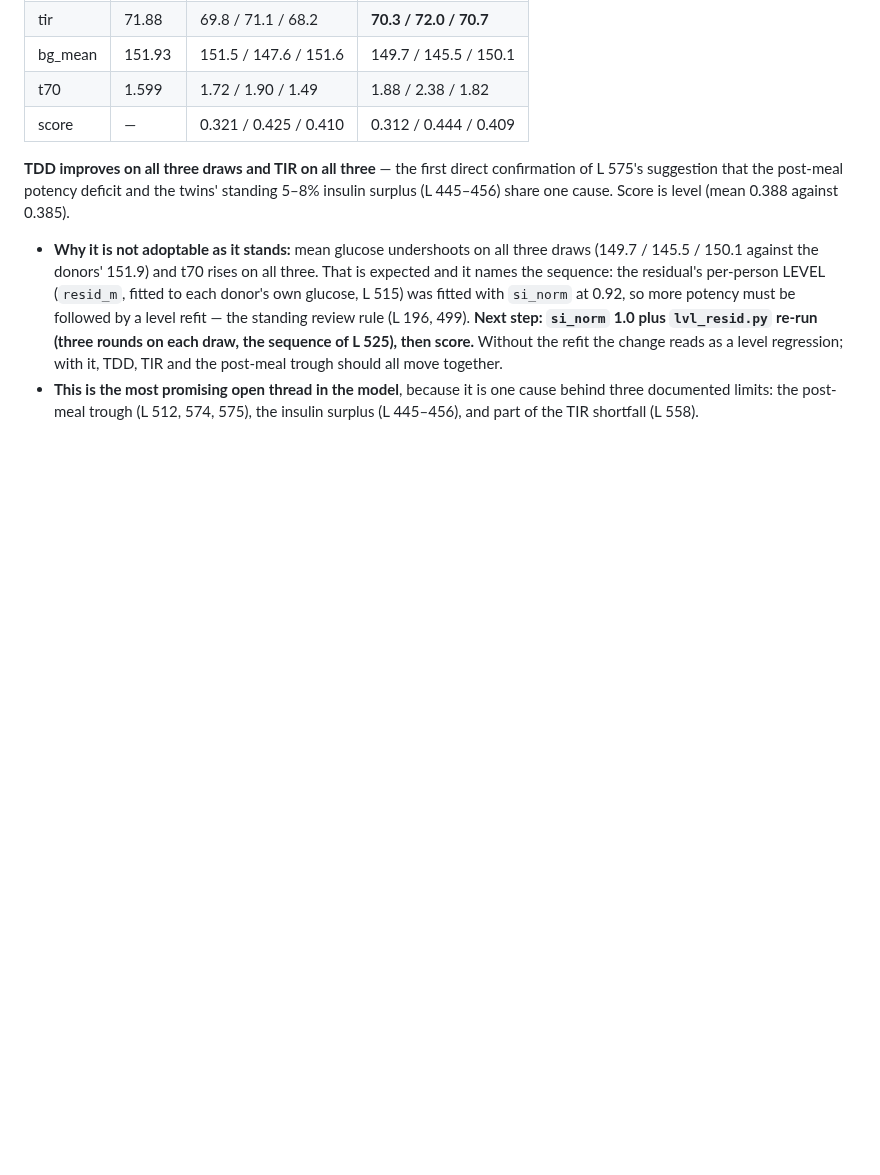
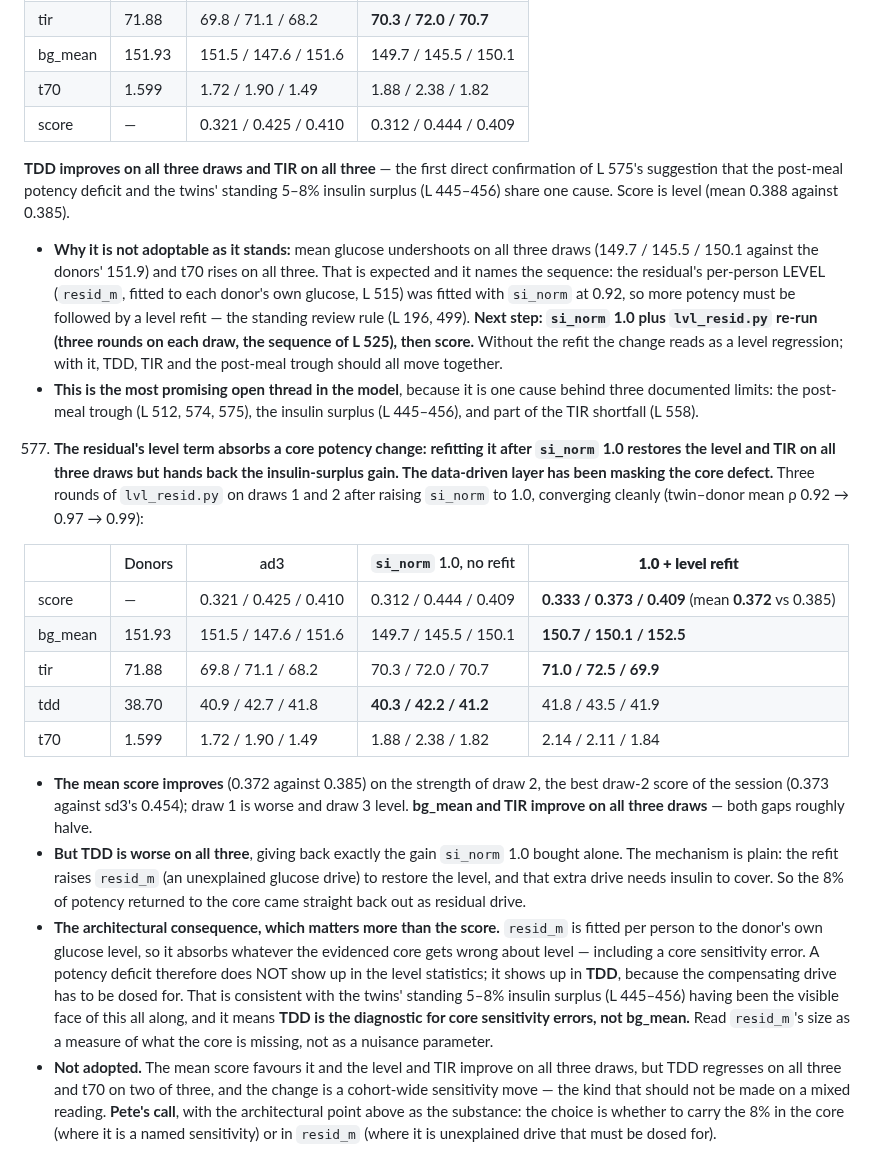
Before and after one commit to loopkitdev/LoopEval, a Markdown page: docs/additive/LESSONS.md, the part around the change. Drawn GitHub-style; blank space fills up the shorter version.

Commit message:
additive: LESSONS 577 - the residual level absorbs a core potency change; TDD is the diagnostic for core sensitivity errors

```diff
--- a/docs/additive/LESSONS.md
+++ b/docs/additive/LESSONS.md
@@ -1468,3 +1468,34 @@ evidence to the evidence files.
      the change reads as a level regression; with it, TDD, TIR and the post-meal trough should all move together.
    - **This is the most promising open thread in the model**, because it is one cause behind three documented limits:
      the post-meal trough (L 512, 574, 575), the insulin surplus (L 445–456), and part of the TIR shortfall (L 558).
+577. **The residual's level term absorbs a core potency change: refitting it after `si_norm` 1.0 restores the level and
+   TIR on all three draws but hands back the insulin-surplus gain. The data-driven layer has been masking the core
+   defect.** Three rounds of `lvl_resid.py` on draws 1 and 2 after raising `si_norm` to 1.0, converging cleanly
+   (twin–donor mean ρ 0.92 → 0.97 → 0.99):
+
+   | | Donors | ad3 | `si_norm` 1.0, no refit | **1.0 + level refit** |
+   |---|---|---|---|---|
+   | score | — | 0.321 / 0.425 / 0.410 | 0.312 / 0.444 / 0.409 | **0.333 / 0.373 / 0.409** (mean **0.372** vs 0.385) |
+   | bg_mean | 151.93 | 151.5 / 147.6 / 151.6 | 149.7 / 145.5 / 150.1 | **150.7 / 150.1 / 152.5** |
+   | tir | 71.88 | 69.8 / 71.1 / 68.2 | 70.3 / 72.0 / 70.7 | **71.0 / 72.5 / 69.9** |
+   | tdd | 38.70 | 40.9 / 42.7 / 41.8 | **40.3 / 42.2 / 41.2** | 41.8 / 43.5 / 41.9 |
+   | t70 | 1.599 | 1.72 / 1.90 / 1.49 | 1.88 / 2.38 / 1.82 | 2.14 / 2.11 / 1.84 |
+
+   - **The mean score improves** (0.372 against 0.385) on the strength of draw 2, the best draw-2 score of the session
+     (0.373 against sd3's 0.454); draw 1 is worse and draw 3 level. **bg_mean and TIR improve on all three draws** —
+     both gaps roughly halve.
+   - **But TDD is worse on all three**, giving back exactly the gain `si_norm` 1.0 bought alone. The mechanism is
+     plain: the refit raises `resid_m` (an unexplained glucose drive) to restore the level, and that extra drive needs
+     insulin to cover. So the 8% of potency returned to the core came straight back out as residual drive.
+   - **The architectural consequence, which matters more than the score.** `resid_m` is fitted per person to the
+     donor's own glucose level, so it absorbs whatever the evidenced core gets wrong about level — including a core
+     sensitivity error. A potency deficit therefore does NOT show up in the level statistics; it shows up in **TDD**,
+     because the compensating drive has to be dosed for. That is consistent with the twins' standing 5–8% insulin
+     surplus (L 445–456) having been the visible face of this all along, and it means **TDD is the diagnostic for core
+     sensitivity errors, not bg_mean.** Read `resid_m`'s size as a measure of what the core is missing, not as a
+     nuisance parameter.
+   - **Not adopted.** The mean score favours it and the level and TIR improve on all three draws, but TDD regresses on
+     all three and t70 on two of three, and the change is a cohort-wide sensitivity move — the kind that should not be
+     made on a mixed reading. **Pete's call**, with the architectural point above as the substance: the choice is
+     whether to carry the 8% in the core (where it is a named sensitivity) or in `resid_m` (where it is unexplained
+     drive that must be dosed for).
```
Also changed, not shown: docs/agents/additive.md (+5 -1 lines).
